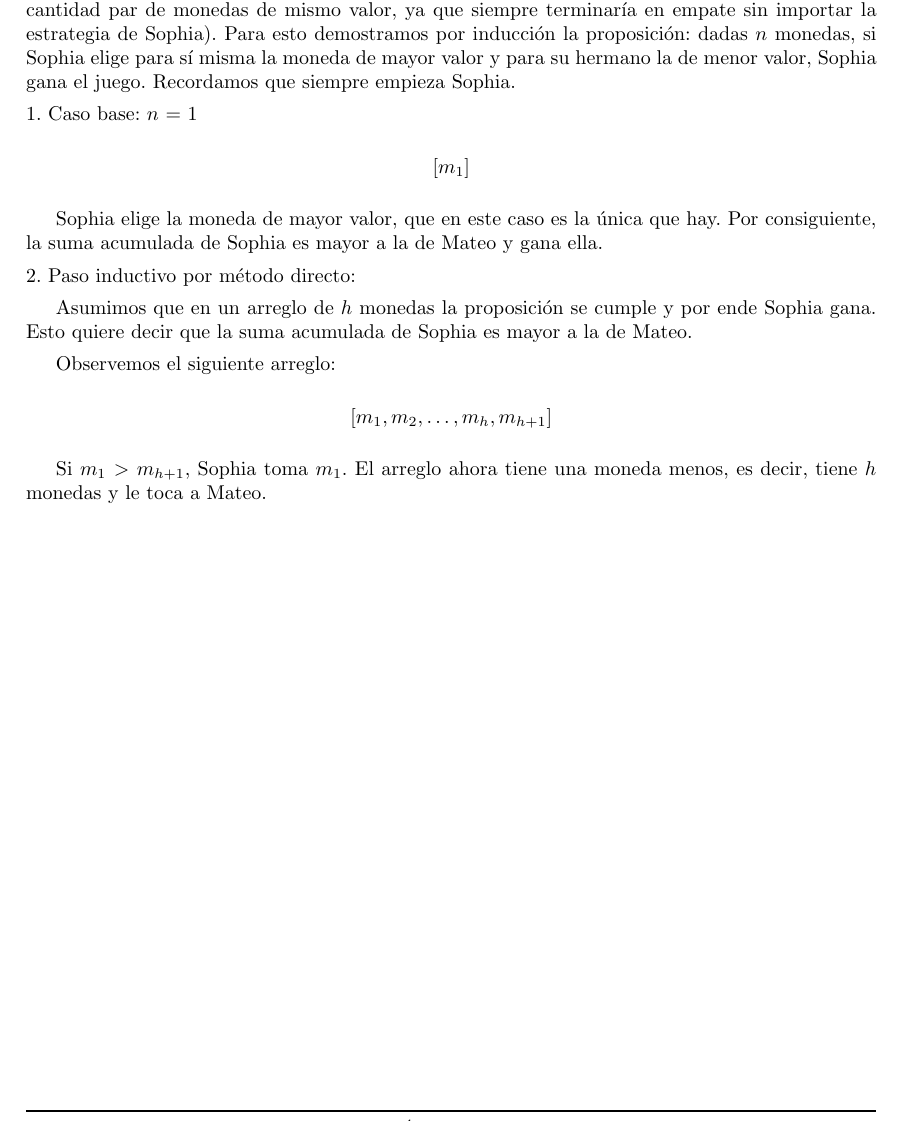
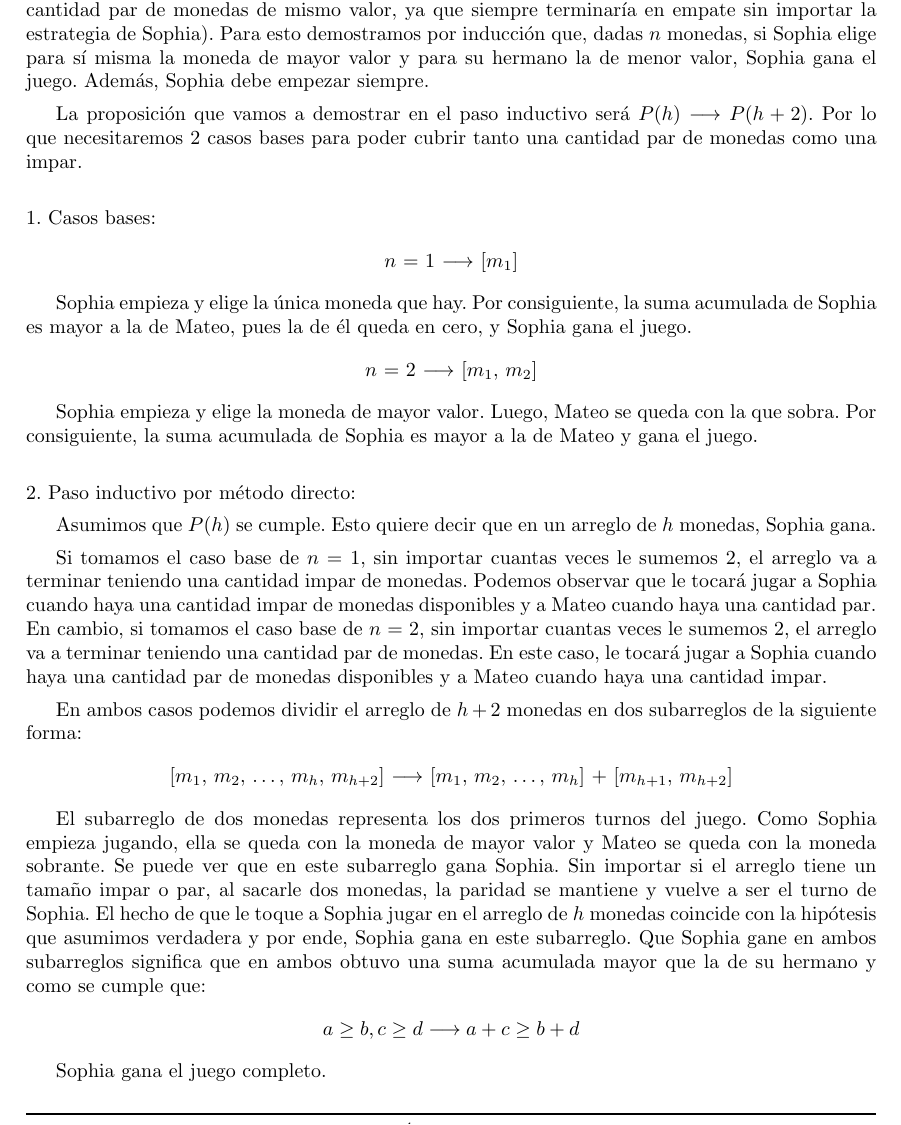
Before and after one commit to nicoaraujoo07/TDA_TP1, a LaTeX document (informe/main.tex, which reads informe/tex/algoritmo.tex): part of page 3 of 3, cut so that both start at the same text. Compiled offline with pdfLaTeX.

Commit message:
agrego demostración del algoritmo

```diff
--- a/informe/main.tex
+++ b/informe/main.tex
@@ -10,6 +10,7 @@
 \usepackage{dsfont}
 \usepackage{listings}
 \usepackage{xcolor}
+\setlength{\headheight}{29.5pt}
 \definecolor{codegreen}{rgb}{0,0.6,0}
 \definecolor{codegray}{rgb}{0.5,0.5,0.5}
 \definecolor{codepurple}{rgb}{0.58,0,0.82}
--- a/informe/tex/algoritmo.tex
+++ b/informe/tex/algoritmo.tex
@@ -54,26 +54,50 @@ Sí, el algoritmo es greedy. De las monedas que son opción (estado actual), si
 Sí, lo demostraremos en la siguiente sección.
 
 \subsection{Demostración}
-Vamos a demostrar que el algoritmo greedy propuesto es óptimo (desestimando el caso de una cantidad par de monedas de mismo valor, ya que siempre terminaría en empate sin importar la estrategia de Sophia). Para esto demostramos por inducción la proposición: dadas $n$ monedas, si Sophia elige para sí misma la moneda de mayor valor y para su hermano la de menor valor, Sophia gana el juego. Recordamos que siempre empieza Sophia.
+Vamos a demostrar que el algoritmo greedy propuesto es óptimo (desestimando el caso de una cantidad par de monedas de mismo valor, ya que siempre terminaría en empate sin importar la estrategia de Sophia).
+Para esto demostramos por inducción que, dadas $n$ monedas, si Sophia elige para sí misma la moneda de mayor valor y para su hermano la de menor valor, Sophia gana el juego. Además, Sophia debe empezar siempre.
 
-\noindent
-1. Caso base: $n$ = 1
+La proposición que vamos a demostrar en el paso inductivo será $P(h) \longrightarrow  P(h+2)$. Por lo que necesitaremos 2 casos bases para poder cubrir tanto una cantidad par de monedas como una impar.
+
+\noindent\newline
+1. Casos bases:
 
 \begin{center}
-    [$m_1$]
+$n$ = 1 $\longrightarrow$ [$m_1$]
 \end{center}
 
-Sophia elige la moneda de mayor valor, que en este caso es la única que hay. Por consiguiente, la suma acumulada de Sophia es mayor a la de Mateo y gana ella.
+Sophia empieza y elige la única moneda que hay. Por consiguiente, la suma acumulada de Sophia es mayor a la de Mateo, pues la de él queda en cero, y Sophia gana el juego.
 
-\noindent
+\begin{center}
+    $n$ = 2 $\longrightarrow$ [$m_1$, $m_2$]
+\end{center}
+
+Sophia empieza y elige la moneda de mayor valor. Luego, Mateo se queda con la que sobra. Por consiguiente, la suma acumulada de Sophia es mayor a la de Mateo y gana el juego.
+
+\noindent\newline
 2. Paso inductivo por método directo:
 
-Asumimos que en un arreglo de $h$ monedas la proposición se cumple y por ende Sophia gana. Esto quiere decir que la suma acumulada de Sophia es mayor a la de Mateo.
+Asumimos que $P(h)$ se cumple. Esto quiere decir que en un arreglo de $h$ monedas, Sophia gana.
 
-Observemos el siguiente arreglo:
+Si tomamos el caso base de $n$ = 1, sin importar cuantas veces le sumemos 2, el arreglo va a terminar teniendo una cantidad impar de monedas. Podemos observar que
+le tocará jugar a Sophia cuando haya una cantidad impar de monedas disponibles y a Mateo cuando haya una cantidad par.
+En cambio, si tomamos el caso base de $n$ = 2, sin importar cuantas veces le sumemos 2, el arreglo va a terminar teniendo una cantidad par de monedas. En este caso,
+le tocará jugar a Sophia cuando haya una cantidad par de monedas disponibles y a Mateo cuando haya una cantidad impar.
+
+En ambos casos podemos dividir el arreglo de $h+2$ monedas en dos subarreglos de la siguiente forma:
 
 \begin{center}
-    [$m_1, m_2, …, m_h, m_{h+1}$]
+    [$m_1$, $m_2$, …, $m_h$, $m_{h+2}$] $\longrightarrow$ [$m_1$, $m_2$, …, $m_h$] + [$m_{h+1}$, $m_{h+2}$]
 \end{center}
 
-Si $m_1$ \(>\) $m_{h+1}$, Sophia toma $m_1$. El arreglo ahora tiene una moneda menos, es decir, tiene $h$ monedas y le toca a Mateo.
+El subarreglo de dos monedas representa los dos primeros turnos del juego. Como Sophia empieza jugando, ella se queda con la moneda de mayor valor y
+Mateo se queda con la moneda sobrante. Se puede ver que en este subarreglo gana Sophia.
+Sin importar si el arreglo tiene un tamaño impar o par, al sacarle dos monedas, la paridad se mantiene y vuelve a ser el turno de Sophia.
+El hecho de que le toque a Sophia jugar en el arreglo de $h$ monedas coincide con la hipótesis que asumimos verdadera y por ende, Sophia gana en este subarreglo.
+Que Sophia gane en ambos subarreglos significa que en ambos obtuvo una suma acumulada mayor que la de su hermano y como se cumple que:
+
+\begin{center}
+$a \geq b, c \geq d \longrightarrow  a+c \geq b+d$
+\end{center}
+
+Sophia gana el juego completo.
```
